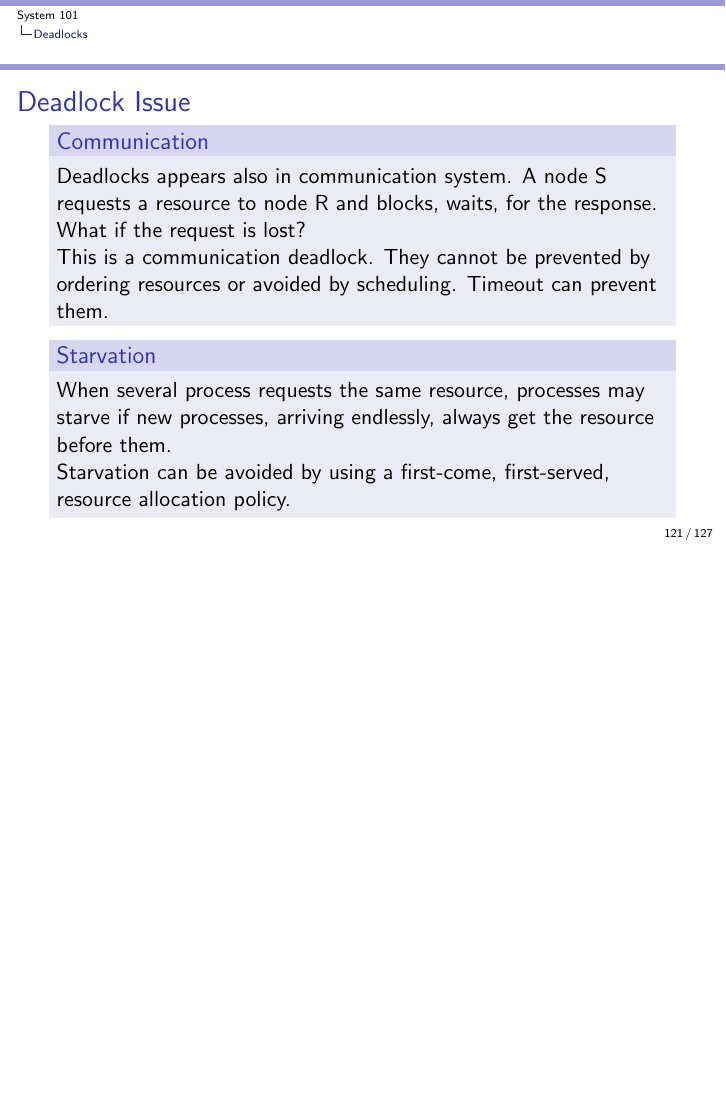
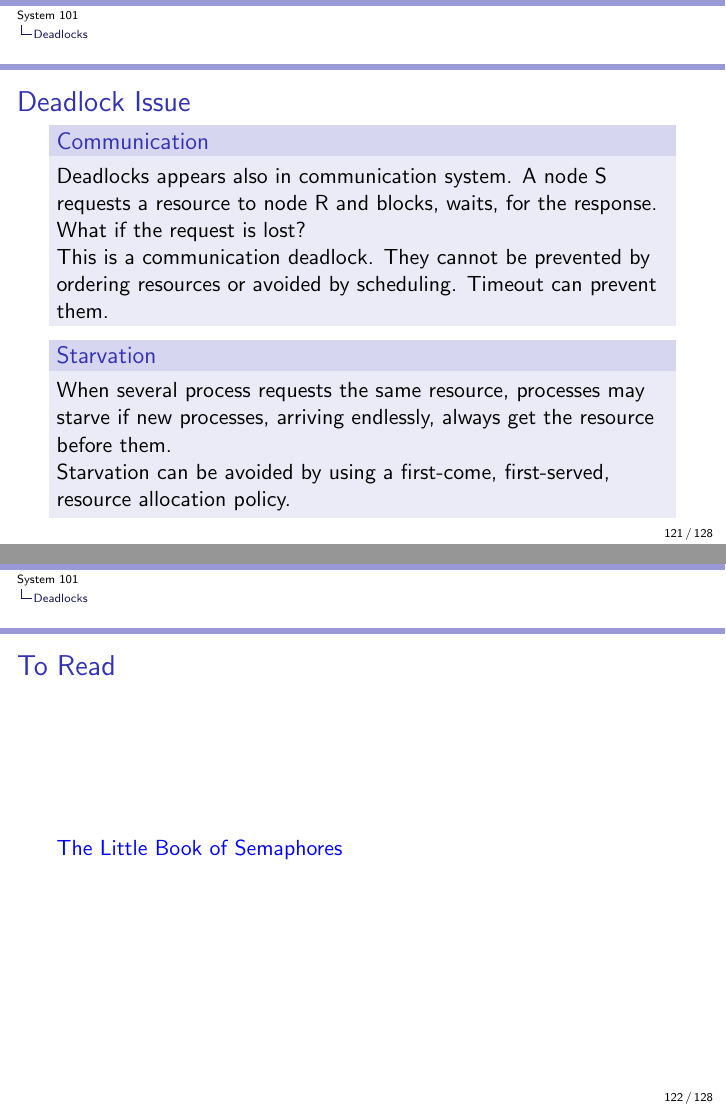
Before and after one commit to auzias/sys-101, LaTeX slides (slides/all.tex, which reads slides/8-deadlocks.tex): page 121 of 127 before the commit and pages 121 and 122 of 128 after it, the two joined at a grey line, the shorter picture padded with empty space. Compiled offline with pdfLaTeX.

Commit message:
Reading materials for semaphore
Signed-off-by: auzias <github@auzias.net>

```diff
--- a/slides/8-deadlocks.tex
+++ b/slides/8-deadlocks.tex
@@ -141,3 +141,9 @@
     Starvation can be avoided by using a first-come, first-served, resource allocation policy.
   \end{block}
 \end{frame}
+
+\begin{frame}
+    \frametitle{To Read}
+    \color{blue}\href{http://www.greenteapress.com/semaphores/downey08semaphores.pdf}{The Little Book of Semaphores}
+
+\end{frame}
```
Also changed, not shown: slides/slides.pdf.
